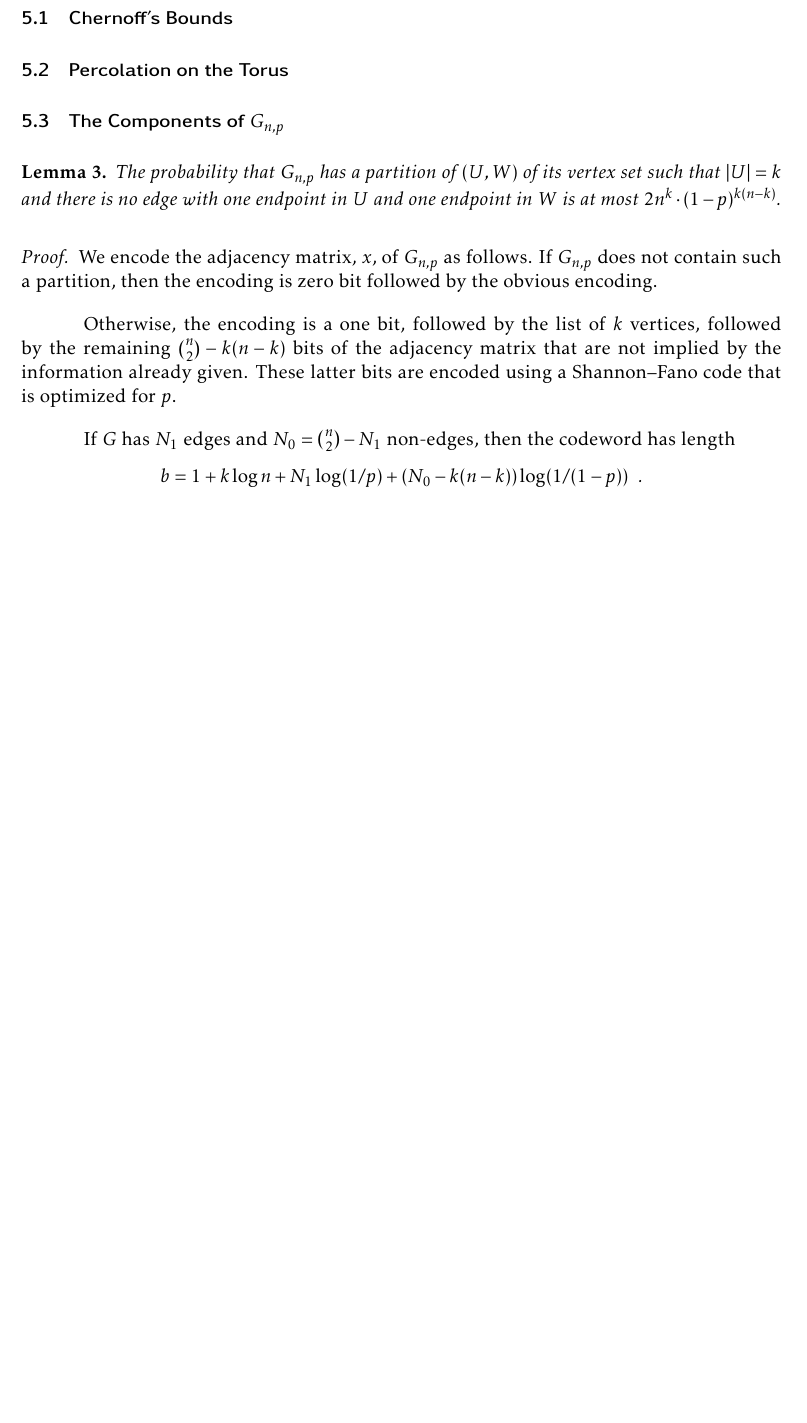
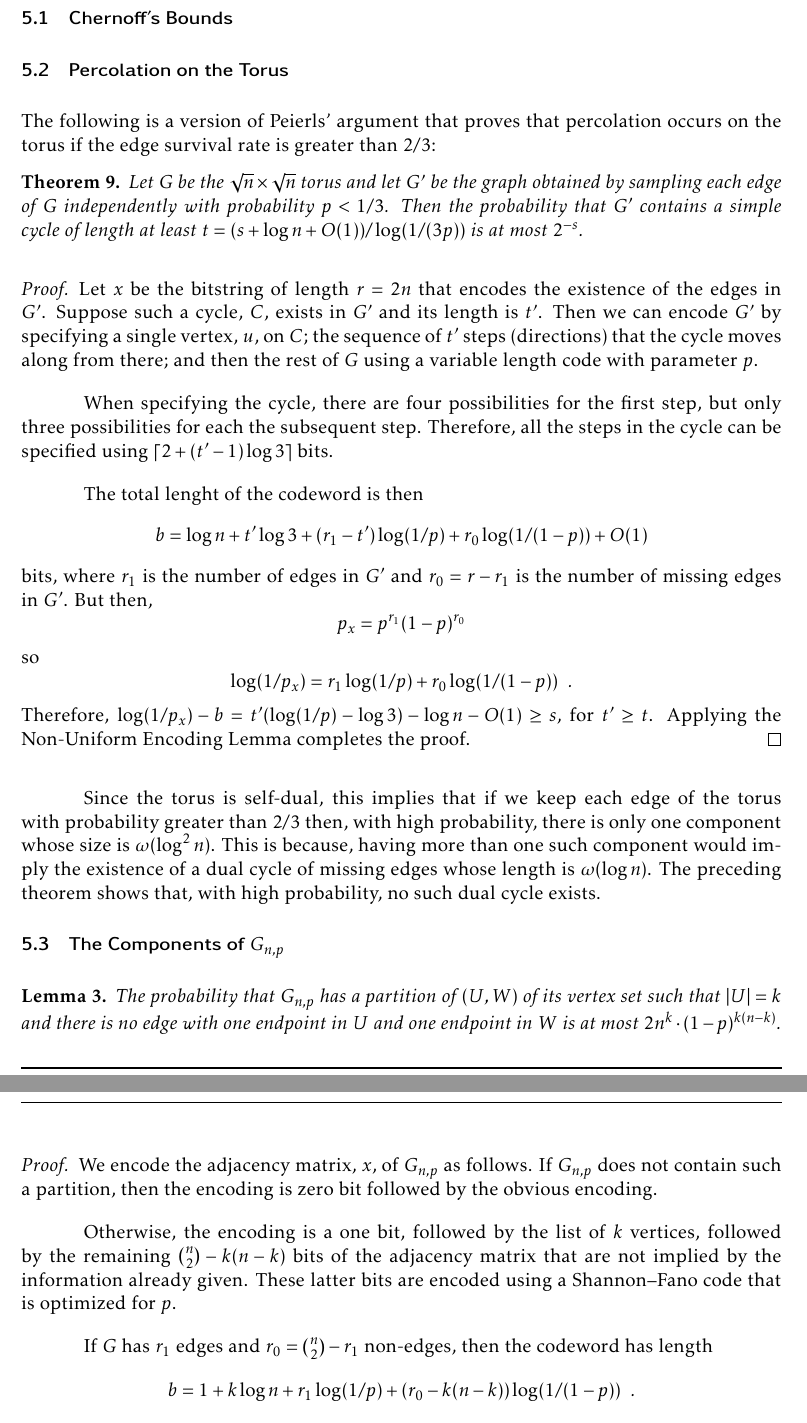
Before and after one commit to patmorin/encoding, a LaTeX document (encoding.tex): part of page 16 of 17 before the commit and two parts of pages 16 and 17 of 18 after it, the two joined at a grey line, cut so that both start at the same text, the shorter picture padded with empty space. Compiled offline with pdfLaTeX.

Commit message:
Small changes

```diff
--- a/encoding.tex
+++ b/encoding.tex
@@ -799,6 +803,54 @@ where $N_1$ and $N_0$ are the numbers of 1 and 0 bits in $x$, respectively. In t
 \subsection{Chernoff's Bounds}
 
 \subsection{Percolation on the Torus}
+
+The following is a version of Peierls' argument that proves that
+percolation occurs on the torus if the edge survival rate is greater
+than $2/3$:
+
+\begin{thm}
+  Let $G$ be the $\sqrt n\times\sqrt n$ torus and let $G'$ be the graph
+  obtained by sampling each edge of $G$ independently with probability
+  $p<1/3$.  Then the probability that $G'$ contains a simple cycle of
+  length at least $t=(s+\log n+O(1))/\log(1/(3p))$ is at most $2^{-s}$.
+\end{thm}
+
+\begin{proof}
+  Let $x$ be the bitstring of length $r=2n$ that encodes the existence
+  of the edges in $G'$.  Suppose such a cycle, $C$, exists in $G'$
+  and its length is $t'$.  Then we can encode $G'$ by specifying a
+  single vertex, $u$, on $C$; the sequence of $t'$ steps (directions)
+  that the cycle moves along from there; and then the rest of $G$ using
+  a variable length code with parameter $p$.
+
+  When specifying the cycle, there are four possibilities for the first
+  step, but only three possibilities for each the subsequent step. Therefore,
+  all the steps in the cycle can be specified using $\lceil 2+(t'-1)\log
+  3\rceil$ bits.
+
+  The total lenght of the codeword is then
+  \[
+      b = \log n + t'\log 3 + (r_1-t')\log(1/p) + r_0\log(1/(1-p)) + O(1)
+  \]
+  bits, where $r_1$ is the number of edges in $G'$ and $r_0=r-r_1$
+  is the number of missing edges in $G'$.  But then,
+  \[
+     p_x = p^{r_1}(1-p)^{r_0}
+  \]
+  so
+  \[
+     \log(1/p_x) = r_1\log(1/p) + r_0\log(1/(1-p)) \enspace .
+  \]
+  Therefore, $\log(1/p_x)-b = t'(\log(1/p)-\log 3) - \log n - O(1)\ge
+  s$, for $t'\ge t$.  Applying the Non-Uniform Encoding Lemma completes
+  the proof.
+\end{proof}
+
+Since the torus is self-dual, this implies that if we keep each edge of the torus with probability greater than $2/3$ then, with high probability, there is only one component whose size is $\omega(\log^2 n)$.  This is because, having more than one such component would imply the existence of a dual cycle of missing edges whose length is $\omega(\log n)$.  The preceding theorem shows that, with high probability, no such dual cycle exists.
+
+
+
+
 
 \subsection{The Components of $G_{n,p}$}
 
@@ -819,9 +871,9 @@ where $N_1$ and $N_0$ are the numbers of 1 and 0 bits in $x$, respectively. In t
   These latter bits are encoded using a Shannon--Fano code that is
   optimized for $p$.
 
-  If $G$ has $N_1$ edges and $N_0=\binom{n}{2}-N_1$ non-edges, then the codeword has length
+  If $G$ has $r_1$ edges and $r_0=\binom{n}{2}-r_1$ non-edges, then the codeword has length
   \begin{align*}
-      b & = 1 + k\log n + N_1\log(1/p) + (N_0-k(n-k))\log(1/(1-p)) \enspace .
+      b & = 1 + k\log n + r_1\log(1/p) + (r_0-k(n-k))\log(1/(1-p)) \enspace .
   \end{align*}
   On the other hand,
   \[
```
Also changed, not shown: encoding.tex (12 more changed lines).
